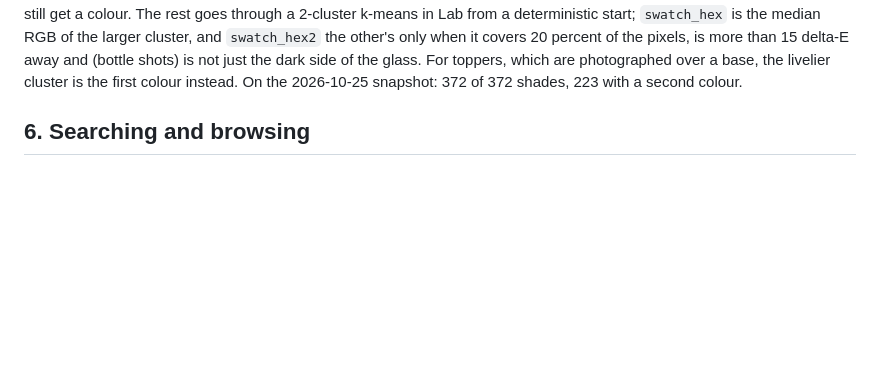
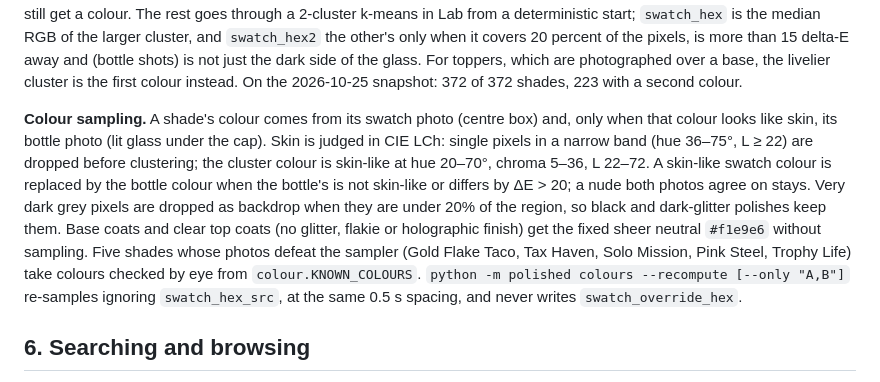
Before and after one commit to janpuc/polished, a Markdown page: docs/DESIGN.md, the part around the change. GitHub-like rendering; blank space fills up the shorter version.

Commit message:
docs: colour sampling rules

```diff
--- a/docs/DESIGN.md
+++ b/docs/DESIGN.md
@@ -538,6 +538,8 @@ start; `swatch_hex` is the median RGB of the larger cluster, and `swatch_hex2` t
 it covers 20 percent of the pixels, is more than 15 delta-E away and (bottle shots) is not just the
 dark side of the glass. For toppers, which are photographed over a base, the livelier cluster is
 the first colour instead. On the 2026-10-25 snapshot: 372 of 372 shades, 223 with a second colour.
+
+**Colour sampling.** A shade's colour comes from its swatch photo (centre box) and, only when that colour looks like skin, its bottle photo (lit glass under the cap). Skin is judged in CIE LCh: single pixels in a narrow band (hue 36–75°, L ≥ 22) are dropped before clustering; the cluster colour is skin-like at hue 20–70°, chroma 5–36, L 22–72. A skin-like swatch colour is replaced by the bottle colour when the bottle's is not skin-like or differs by ΔE > 20; a nude both photos agree on stays. Very dark grey pixels are dropped as backdrop when they are under 20% of the region, so black and dark-glitter polishes keep them. Base coats and clear top coats (no glitter, flakie or holographic finish) get the fixed sheer neutral `#f1e9e6` without sampling. Five shades whose photos defeat the sampler (Gold Flake Taco, Tax Haven, Solo Mission, Pink Steel, Trophy Life) take colours checked by eye from `colour.KNOWN_COLOURS`. `python -m polished colours --recompute [--only "A,B"]` re-samples ignoring `swatch_hex_src`, at the same 0.5 s spacing, and never writes `swatch_override_hex`.
 
 ## 6. Searching and browsing
 
```
